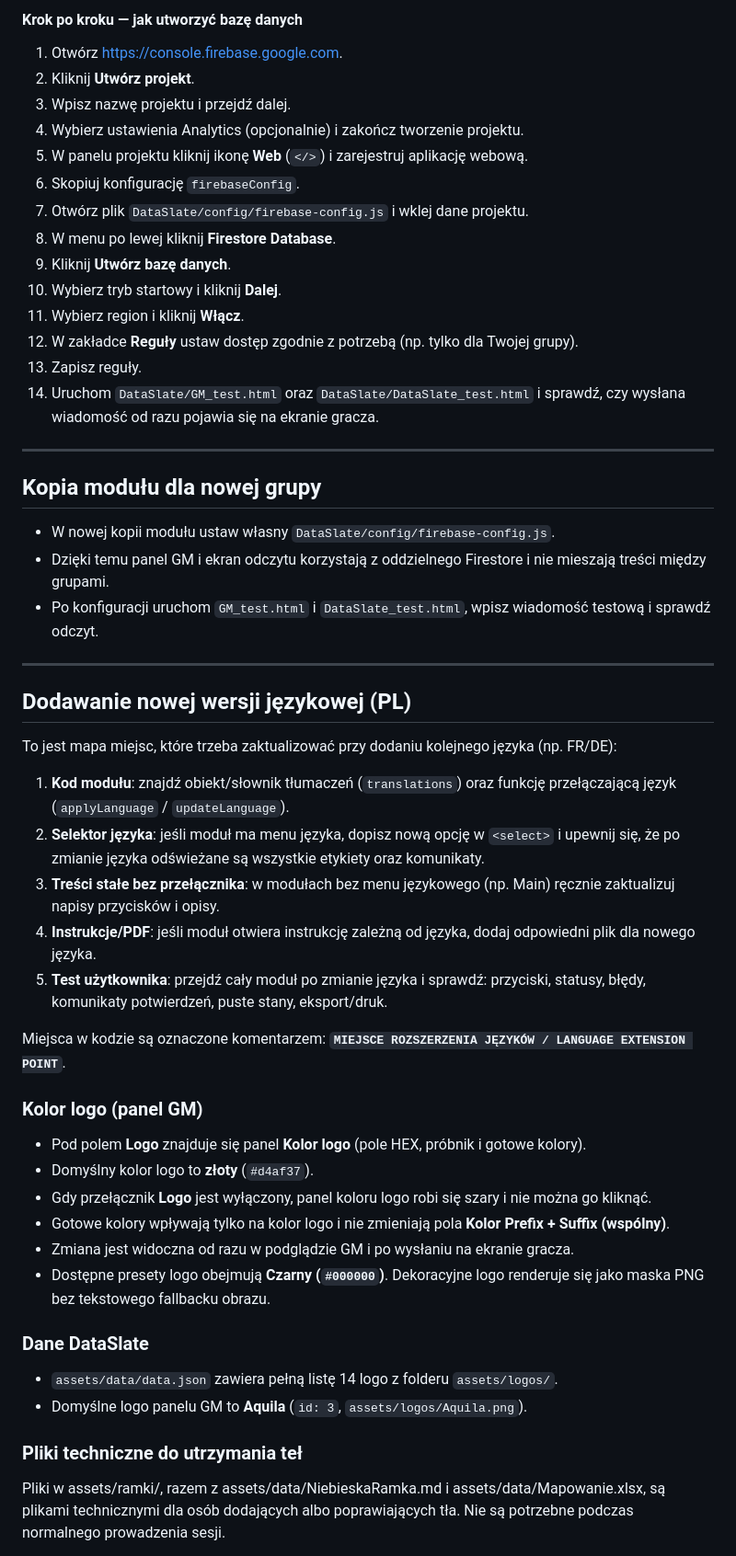
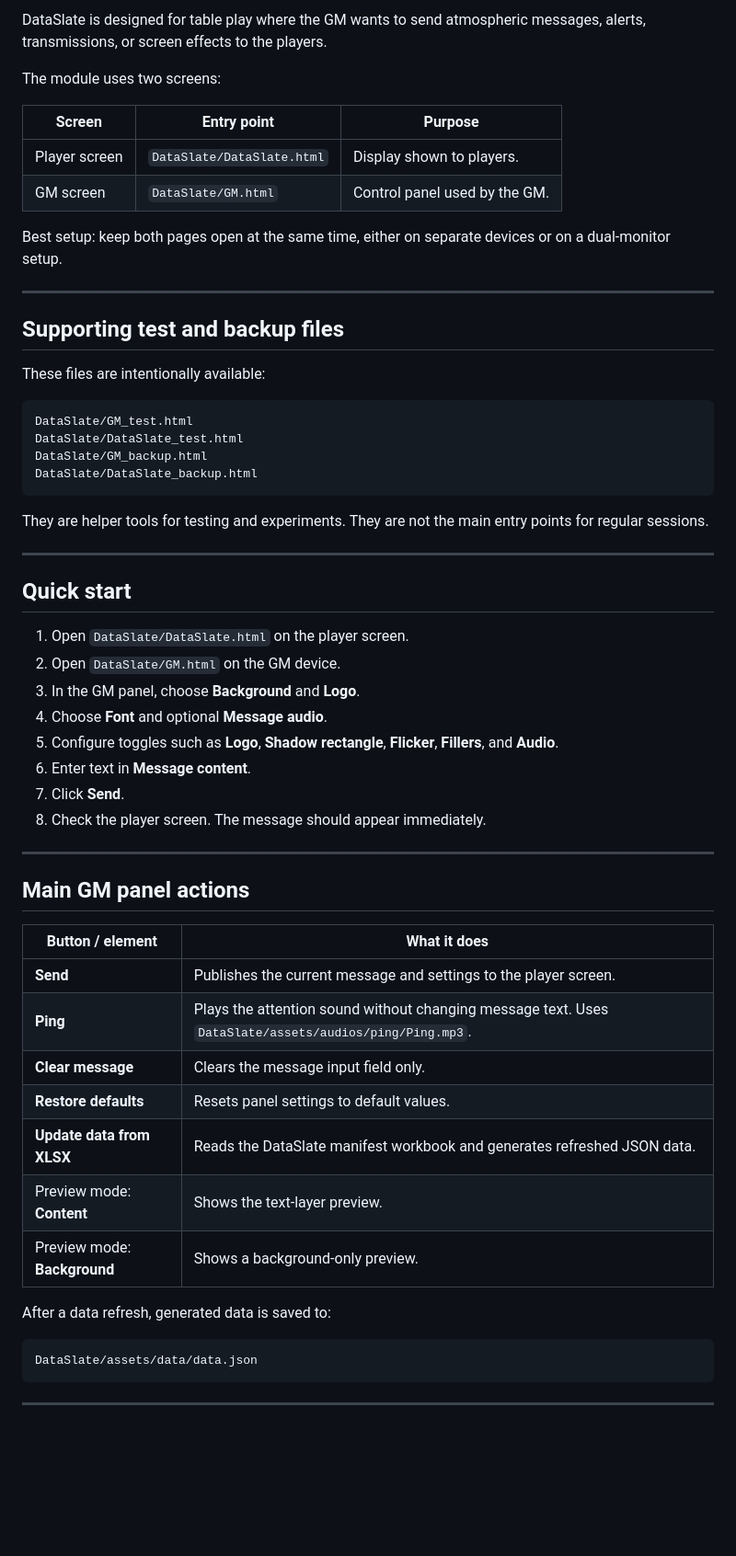
Before and after one commit to CuteLittleGoat/WnG_Tools, a Markdown page: DataSlate/docs/README.md, the part around one of its changes. Shown at 92% size. Rendered like a GitHub page; blank space fills up the shorter version.

Commit message:
Rewrite DataSlate user README in English

````diff
--- a/DataSlate/docs/README.md
+++ b/DataSlate/docs/README.md
@@ -161,54 +10,62 @@ Moduł **DataSlate** wymaga Firebase (Firestore), ponieważ ekran GM i ekran gra
 
-#### Krok po kroku — jak utworzyć bazę danych
-1. Otwórz [https://console.firebase.google.com](https://console.firebase.google.com).
-2. Kliknij **Utwórz projekt**.
-3. Wpisz nazwę projektu i przejdź dalej.
-4. Wybierz ustawienia Analytics (opcjonalnie) i zakończ tworzenie projektu.
-5. W panelu projektu kliknij ikonę **Web** (`</>`) i zarejestruj aplikację webową.
-6. Skopiuj konfigurację `firebaseConfig`.
-7. Otwórz plik `DataSlate/config/firebase-config.js` i wklej dane projektu.
-8. W menu po lewej kliknij **Firestore Database**.
-9. Kliknij **Utwórz bazę danych**.
-10. Wybierz tryb startowy i kliknij **Dalej**.
-11. Wybierz region i kliknij **Włącz**.
-12. W zakładce **Reguły** ustaw dostęp zgodnie z potrzebą (np. tylko dla Twojej grupy).
-13. Zapisz reguły.
-14. Uruchom `DataSlate/GM_test.html` oraz `DataSlate/DataSlate_test.html` i sprawdź, czy wysłana wiadomość od razu pojawia się na ekranie gracza.
+DataSlate is designed for table play where the GM wants to send atmospheric messages, alerts, transmissions, or screen effects to the players.
+
+The module uses two screens:
+
+| Screen | Entry point | Purpose |
+| --- | --- | --- |
+| Player screen | `DataSlate/DataSlate.html` | Display shown to players. |
+| GM screen | `DataSlate/GM.html` | Control panel used by the GM. |
+
+Best setup: keep both pages open at the same time, either on separate devices or on a dual-monitor setup.
 
 ---
 
-## Kopia modułu dla nowej grupy
-- W nowej kopii modułu ustaw własny `DataSlate/config/firebase-config.js`.
-- Dzięki temu panel GM i ekran odczytu korzystają z oddzielnego Firestore i nie mieszają treści między grupami.
-- Po konfiguracji uruchom `GM_test.html` i `DataSlate_test.html`, wpisz wiadomość testową i sprawdź odczyt.
+## Supporting test and backup files
+
+These files are intentionally available:
+
+```text
+DataSlate/GM_test.html
+DataSlate/DataSlate_test.html
+DataSlate/GM_backup.html
+DataSlate/DataSlate_backup.html
+```
+
+They are helper tools for testing and experiments. They are not the main entry points for regular sessions.
 
 ---
 
-## Dodawanie nowej wersji językowej (PL)
+## Quick start
 
-To jest mapa miejsc, które trzeba zaktualizować przy dodaniu kolejnego języka (np. FR/DE):
+1. Open `DataSlate/DataSlate.html` on the player screen.
+2. Open `DataSlate/GM.html` on the GM device.
+3. In the GM panel, choose **Background** and **Logo**.
+4. Choose **Font** and optional **Message audio**.
+5. Configure toggles such as **Logo**, **Shadow rectangle**, **Flicker**, **Fillers**, and **Audio**.
+6. Enter text in **Message content**.
+7. Click **Send**.
+8. Check the player screen. The message should appear immediately.
 
-1. **Kod modułu**: znajdź obiekt/słownik tłumaczeń (`translations`) oraz funkcję przełączającą język (`applyLanguage` / `updateLanguage`).
-2. **Selektor języka**: jeśli moduł ma menu języka, dopisz nową opcję w `<select>` i upewnij się, że po zmianie języka odświeżane są wszystkie etykiety oraz komunikaty.
-3. **Treści stałe bez przełącznika**: w modułach bez menu językowego (np. Main) ręcznie zaktualizuj napisy przycisków i opisy.
-4. **Instrukcje/PDF**: jeśli moduł otwiera instrukcję zależną od języka, dodaj odpowiedni plik dla nowego języka.
-5. **Test użytkownika**: przejdź cały moduł po zmianie języka i sprawdź: przyciski, statusy, błędy, komunikaty potwierdzeń, puste stany, eksport/druk.
+---
 
-Miejsca w kodzie są oznaczone komentarzem: **`MIEJSCE ROZSZERZENIA JĘZYKÓW / LANGUAGE EXTENSION POINT`**.
+## Main GM panel actions
 
+| Button / element | What it does |
+| --- | --- |
+| **Send** | Publishes the current message and settings to the player screen. |
+| **Ping** | Plays the attention sound without changing message text. Uses `DataSlate/assets/audios/ping/Ping.mp3`. |
+| **Clear message** | Clears the message input field only. |
+| **Restore defaults** | Resets panel settings to default values. |
+| **Update data from XLSX** | Reads the DataSlate manifest workbook and generates refreshed JSON data. |
+| Preview mode: **Content** | Shows the text-layer preview. |
+| Preview mode: **Background** | Shows a background-only preview. |
 
-### Kolor logo (panel GM)
-- Pod polem **Logo** znajduje się panel **Kolor logo** (pole HEX, próbnik i gotowe kolory).
-- Domyślny kolor logo to **złoty** (`#d4af37`).
-- Gdy przełącznik **Logo** jest wyłączony, panel koloru logo robi się szary i nie można go kliknąć.
-- Gotowe kolory wpływają tylko na kolor logo i nie zmieniają pola **Kolor Prefix + Suffix (wspólny)**.
-- Zmiana jest widoczna od razu w podglądzie GM i po wysłaniu na ekranie gracza.
-- Dostępne presety logo obejmują **Czarny (`#000000`)**. Dekoracyjne logo renderuje się jako maska PNG bez tekstowego fallbacku obrazu.
+After a data refresh, generated data is saved to:
 
-### Dane DataSlate
-- `assets/data/data.json` zawiera pełną listę 14 logo z folderu `assets/logos/`.
-- Domyślne logo panelu GM to **Aquila** (`id: 3`, `assets/logos/Aquila.png`).
+```text
+DataSlate/assets/data/data.json
+```
 
-### Pliki techniczne do utrzymania teł
-Pliki w assets/ramki/, razem z assets/data/NiebieskaRamka.md i assets/data/Mapowanie.xlsx, są plikami technicznymi dla osób dodających albo poprawiających tła. Nie są potrzebne podczas normalnego prowadzenia sesji.
+---
 
````
Also changed, not shown: other parts of DataSlate/docs/README.md (+167 -156 lines).
